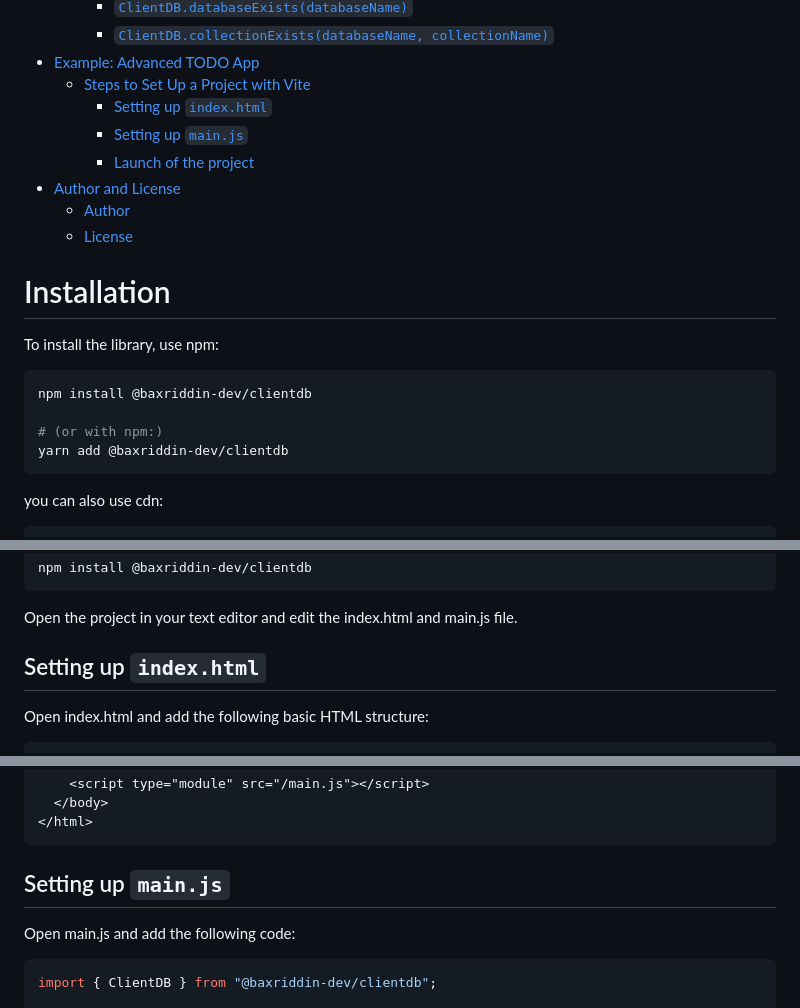
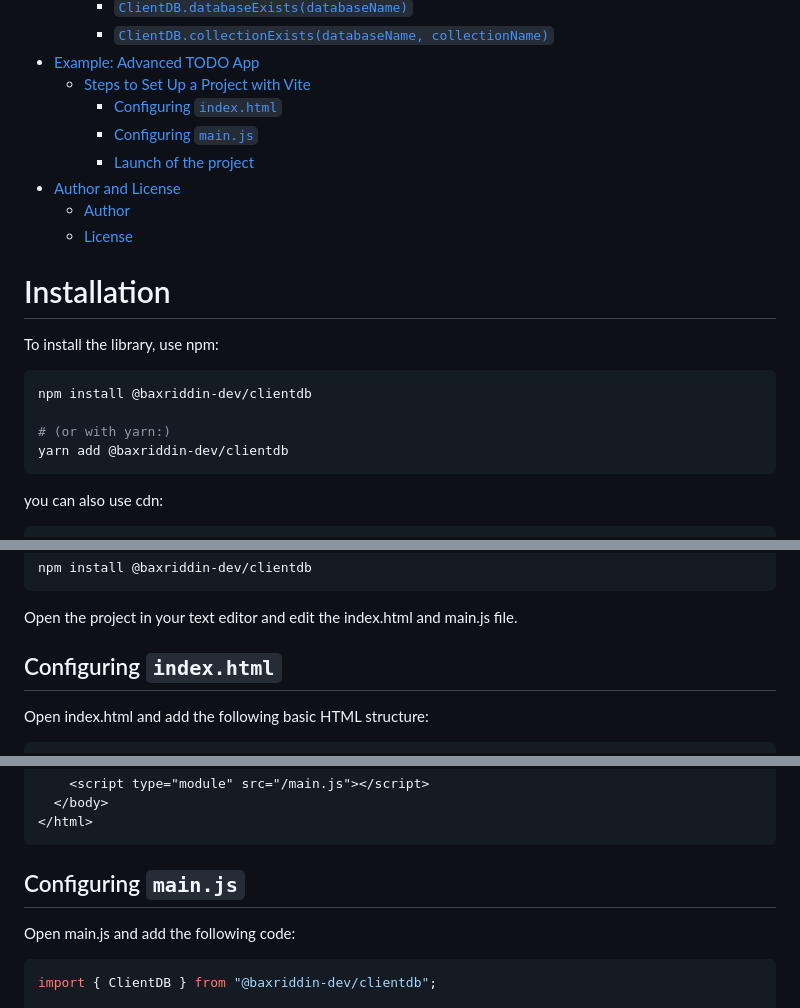
Before and after one commit to baxriddin-dev/clientdb.js, a Markdown page: README.md, 3 parts joined by grey strips. GitHub-like rendering.

````diff
--- a/README.md
+++ b/README.md
@@ -49,8 +49,8 @@
     - [`ClientDB.collectionExists(databaseName, collectionName)`](#clientdbcollectionexistsdatabasename-collectionname)
 - [Example: Advanced TODO App](#example-advanced-todo-app)
   - [Steps to Set Up a Project with Vite](#steps-to-set-up-a-project-with-vite)
-    - [Setting up `index.html`](#setting-up-indexhtml)
-    - [Setting up `main.js`](#setting-up-mainjs)
+    - [Configuring `index.html`](#configuring-indexhtml)
+    - [Configuring `main.js`](#configuring-mainjs)
     - [Launch of the project](#launch-of-the-project)
 - [Author and License](#author-and-license)
   - [Author](#author)
@@ -63,7 +63,7 @@ To install the library, use npm:
 ```bash
 npm install @baxriddin-dev/clientdb
 
-# (or with npm:)
+# (or with yarn:)
 yarn add @baxriddin-dev/clientdb
 ```
 
@@ -220,7 +220,7 @@ npm install @baxriddin-dev/clientdb
 
 Open the project in your text editor and edit the index.html and main.js file.
 
-## Setting up `index.html`
+## Configuring `index.html`
 
 Open index.html and add the following basic HTML structure:
 
@@ -299,7 +299,7 @@ Open index.html and add the following basic HTML structure:
 </html>
 ```
 
-## Setting up `main.js`
+## Configuring `main.js`
 
 Open main.js and add the following code:
 
````
